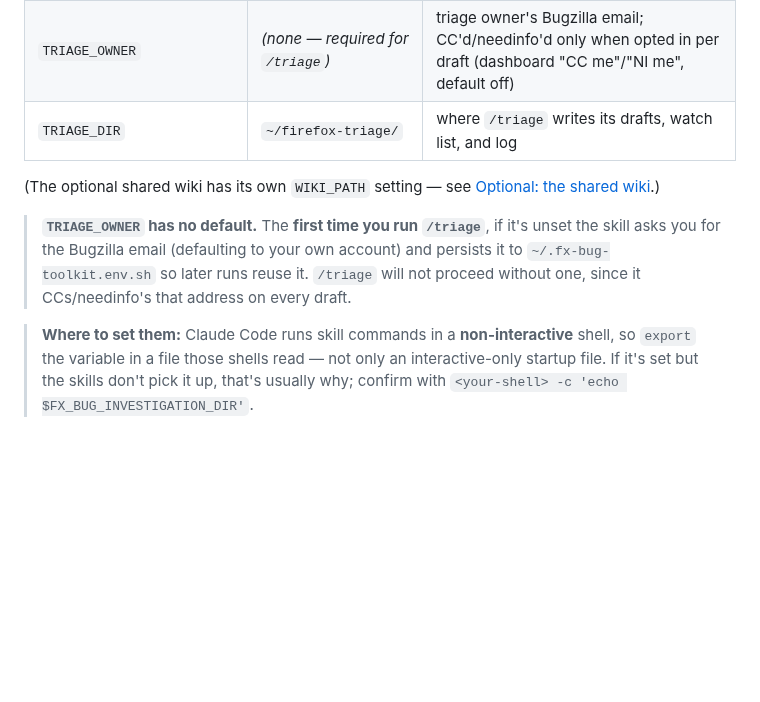
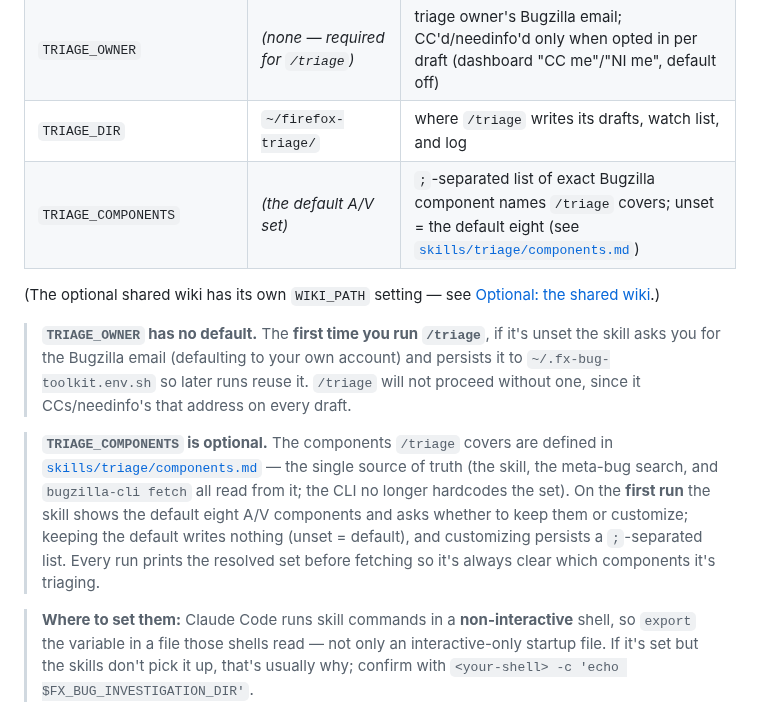
Before and after one commit to alastor0325/fx-bug-toolkit, a Markdown page: README.md, the part around the change. Rendered like a GitHub page; blank space fills up the shorter version.

```diff
--- a/README.md
+++ b/README.md
@@ -121,6 +121,7 @@ things live:
 | `FX_BUG_INVESTIGATION_DIR` | `~/.fx-bug-toolkit/bug-investigation` | where your investigation files are saved |
 | `TRIAGE_OWNER` | _(none — required for `/triage`)_ | triage owner's Bugzilla email; CC'd/needinfo'd only when opted in per draft (dashboard "CC me"/"NI me", default off) |
 | `TRIAGE_DIR` | `~/firefox-triage/` | where `/triage` writes its drafts, watch list, and log |
+| `TRIAGE_COMPONENTS` | _(the default A/V set)_ | `;`-separated list of exact Bugzilla component names `/triage` covers; unset = the default eight (see [`skills/triage/components.md`](skills/triage/components.md)) |
 
 (The optional shared wiki has its own `WIKI_PATH` setting — see
 [Optional: the shared wiki](#optional-the-shared-wiki).)
@@ -130,6 +131,15 @@ things live:
 > account) and persists it to `~/.fx-bug-toolkit.env.sh` so later runs reuse it.
 > `/triage` will not proceed without one, since it CCs/needinfo's that address on
 > every draft.
+
+> **`TRIAGE_COMPONENTS` is optional.** The components `/triage` covers are
+> defined in [`skills/triage/components.md`](skills/triage/components.md) — the
+> single source of truth (the skill, the meta-bug search, and `bugzilla-cli
+> fetch` all read from it; the CLI no longer hardcodes the set). On the **first
+> run** the skill shows the default eight A/V components and asks whether to keep
+> them or customize; keeping the default writes nothing (unset = default), and
+> customizing persists a `;`-separated list. Every run prints the resolved set
+> before fetching so it's always clear which components it's triaging.
 
 > **Where to set them:** Claude Code runs skill commands in a **non-interactive**
 > shell, so `export` the variable in a file those shells read — not only an
```
Also changed, not shown: skills/triage/SKILL.md (+76 -5 lines), skills/triage/components.md (added, +51 -0 lines).
